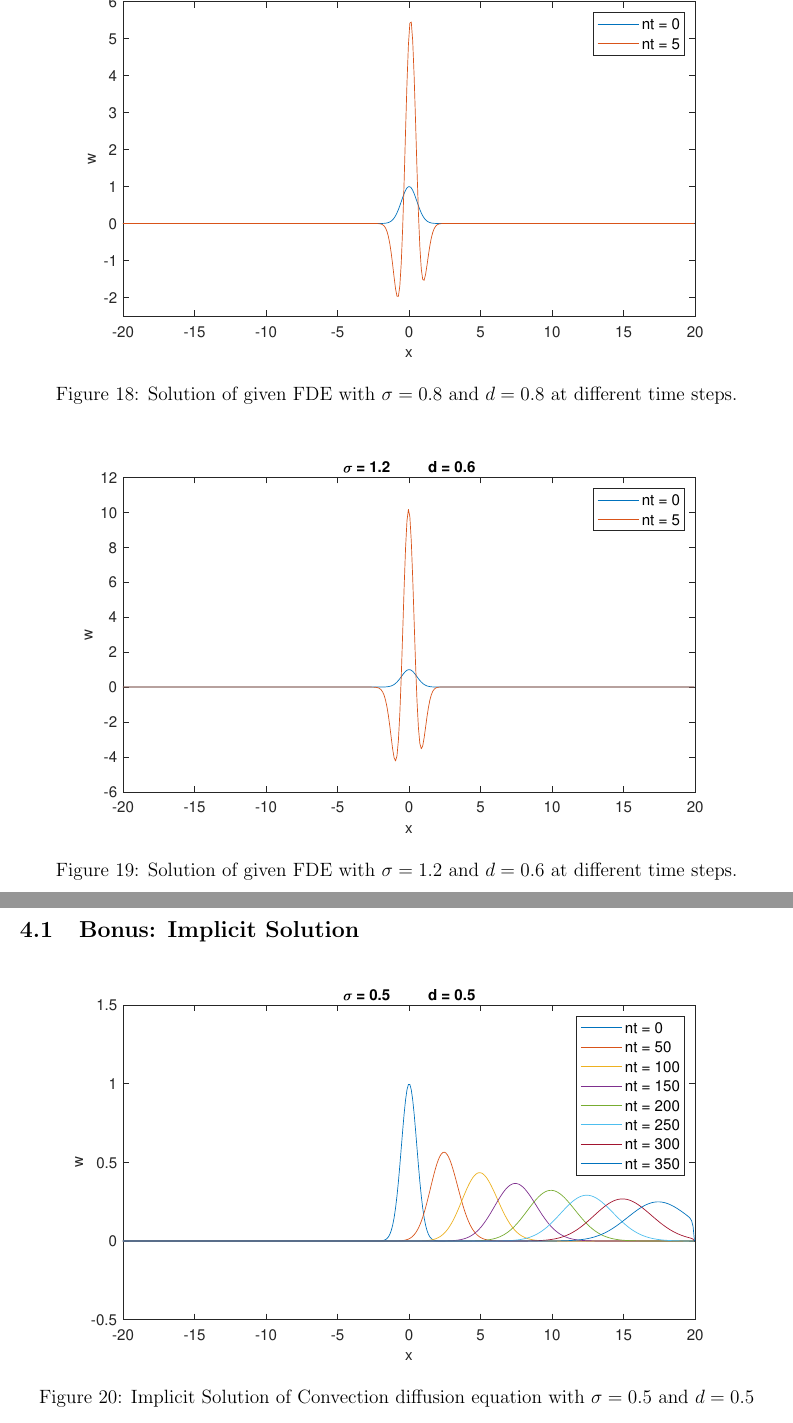
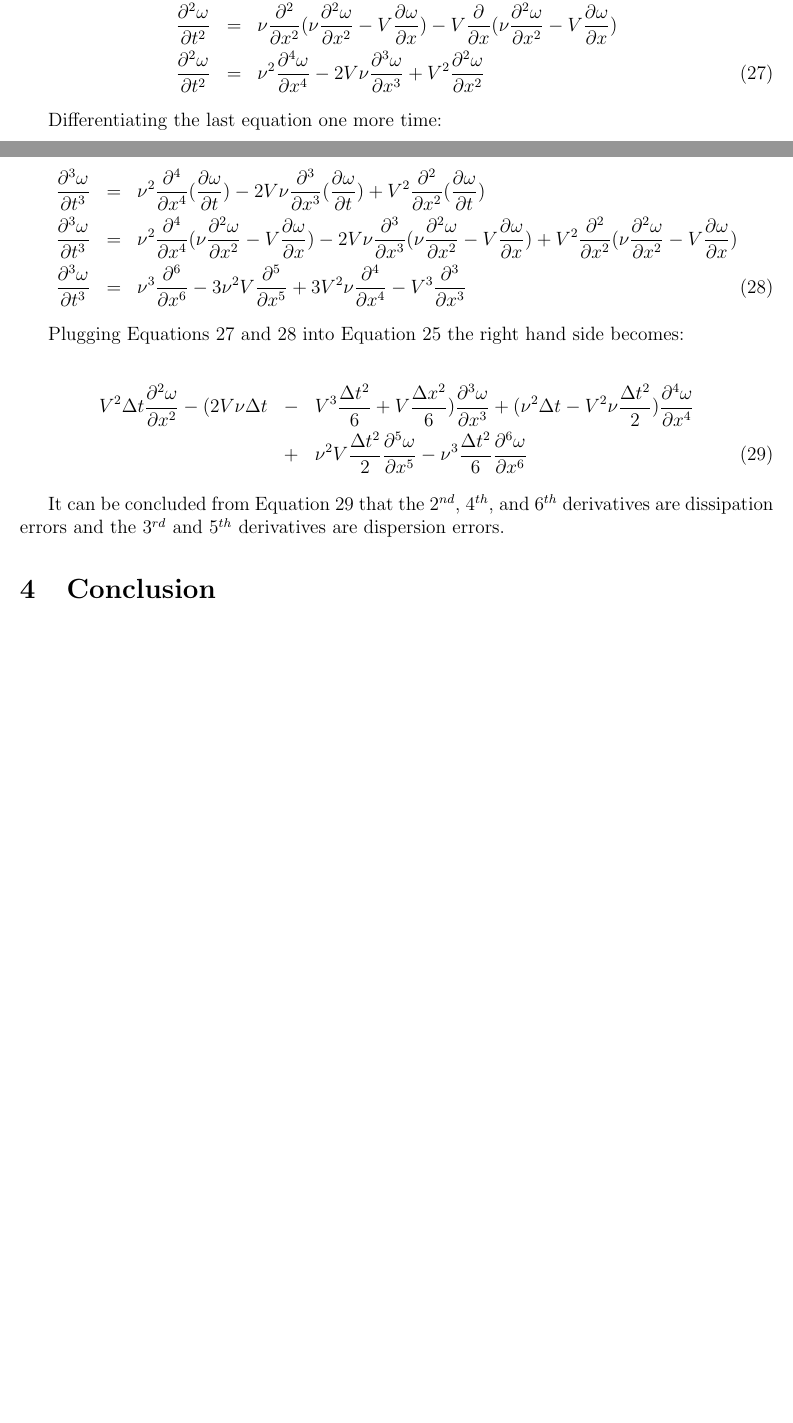
Before and after one commit to Atknssl/AE305-Homeworks, a LaTeX problem sheet (Homework4/hw_04_team_31.tex): two parts of pages 16 and 17 of 19 before the commit and two parts of pages 14 and 15 of 15 after it, joined at a grey line, cut at the place of the change, the shorter picture padded with empty space. Compiled offline with pdfLaTeX.

Commit message:
consistency

```diff
--- a/Homework4/hw_04_team_31.tex
+++ b/Homework4/hw_04_team_31.tex
@@ -396,3 +408,33 @@ in Equation \ref{equation:q4} is consistent.
+	\frac{\partial^2 \omega}{\partial t^2} &=& \nu\frac{\partial^2}{\partial x^2}(\frac{\partial \omega}{\partial t}) - V\frac{\partial}{\partial x}(\frac{\partial \omega}{\partial t}) \nonumber \\
+	\frac{\partial^2 \omega}{\partial t^2} &=& \nu\frac{\partial^2}{\partial x^2}(\nu\frac{\partial^2 \omega}{\partial x^2} - V\frac{\partial \omega}{\partial x}) - V\frac{\partial}{\partial x}(\nu\frac{\partial^2 \omega}{\partial x^2} - V\frac{\partial \omega}{\partial x}) \nonumber \\
+	\frac{\partial^2 \omega}{\partial t^2} &=& \nu^2\frac{\partial^4 \omega}{\partial x^4} - 2V\nu\frac{\partial^3 \omega}{\partial x^3} + V^2\frac{\partial^2 \omega}{\partial x^2}
+	\label{eqnarray:t2}
+\end{eqnarray}
+
+Differentiating the last equation one more time:
+
+\begin{eqnarray}
+	\frac{\partial^3 \omega}{\partial t^3} &=& \nu^2\frac{\partial^4}{\partial x^4}(\frac{\partial \omega}{\partial t}) - 2V\nu\frac{\partial^3}{\partial x^3}(\frac{\partial \omega}{\partial t}) + V^2\frac{\partial^2}{\partial x^2}(\frac{\partial \omega}{\partial t}) \nonumber \\
+	\frac{\partial^3 \omega}{\partial t^3} &=& \nu^2\frac{\partial^4}{\partial x^4}(\nu\frac{\partial^2 \omega}{\partial x^2} - V\frac{\partial \omega}{\partial x}) - 2V\nu\frac{\partial^3}{\partial x^3}(\nu\frac{\partial^2 \omega}{\partial x^2} - V\frac{\partial \omega}{\partial x}) + V^2\frac{\partial^2}{\partial x^2}(\nu\frac{\partial^2 \omega}{\partial x^2} - V\frac{\partial \omega}{\partial x}) \nonumber \\
+	\frac{\partial^3 \omega}{\partial t^3} &=& \nu^3\frac{\partial^6}{\partial x^6} - 3\nu^2V\frac{\partial^5}{\partial x^5} + 3V^2\nu\frac{\partial^4}{\partial x^4} - V^3\frac{\partial^3}{\partial x^3}
+	\label{eqnarray:t3}
+\end{eqnarray}
+
+Plugging Equations \ref{eqnarray:t2} and \ref{eqnarray:t3} into Equation \ref{equation:consistency} the
+right hand side becomes:
+
+\begin{eqnarray}
+	V^2\Delta t \frac{\partial^2 \omega}{\partial x^2} - (2V\nu\Delta t &-&V^3\frac{\Delta t^2}{6} + V\frac{\Delta x^2}{6})\frac{\partial^3 \omega}{\partial x^3} + (\nu^2\Delta t -V^2\nu\frac{\Delta t^2}{2})\frac{\partial^4 \omega}{\partial x^4} \nonumber \\
+	&+& \nu^2V\frac{\Delta t^2}{2}\frac{\partial^5 \omega}{\partial x^5} - \nu^3\frac{\Delta t^2}{6}\frac{\partial^6 \omega}{\partial x^6}
+	\label{eqnarray:leading}
+\end{eqnarray}
+
+It can be concluded from Equation \ref{eqnarray:leading} that the $2^{nd}$, $4^{th}$, and $6^{th}$ derivatives are dissipation errors
+and the $3^{rd}$ and $5^{th}$ derivatives are dispersion errors.
+
+\section{Conclusion}
+
+\end{document}
 
 \newpage
 
```
Also changed, not shown: Homework4/hw_04_team_31.tex (12 more changed lines).
